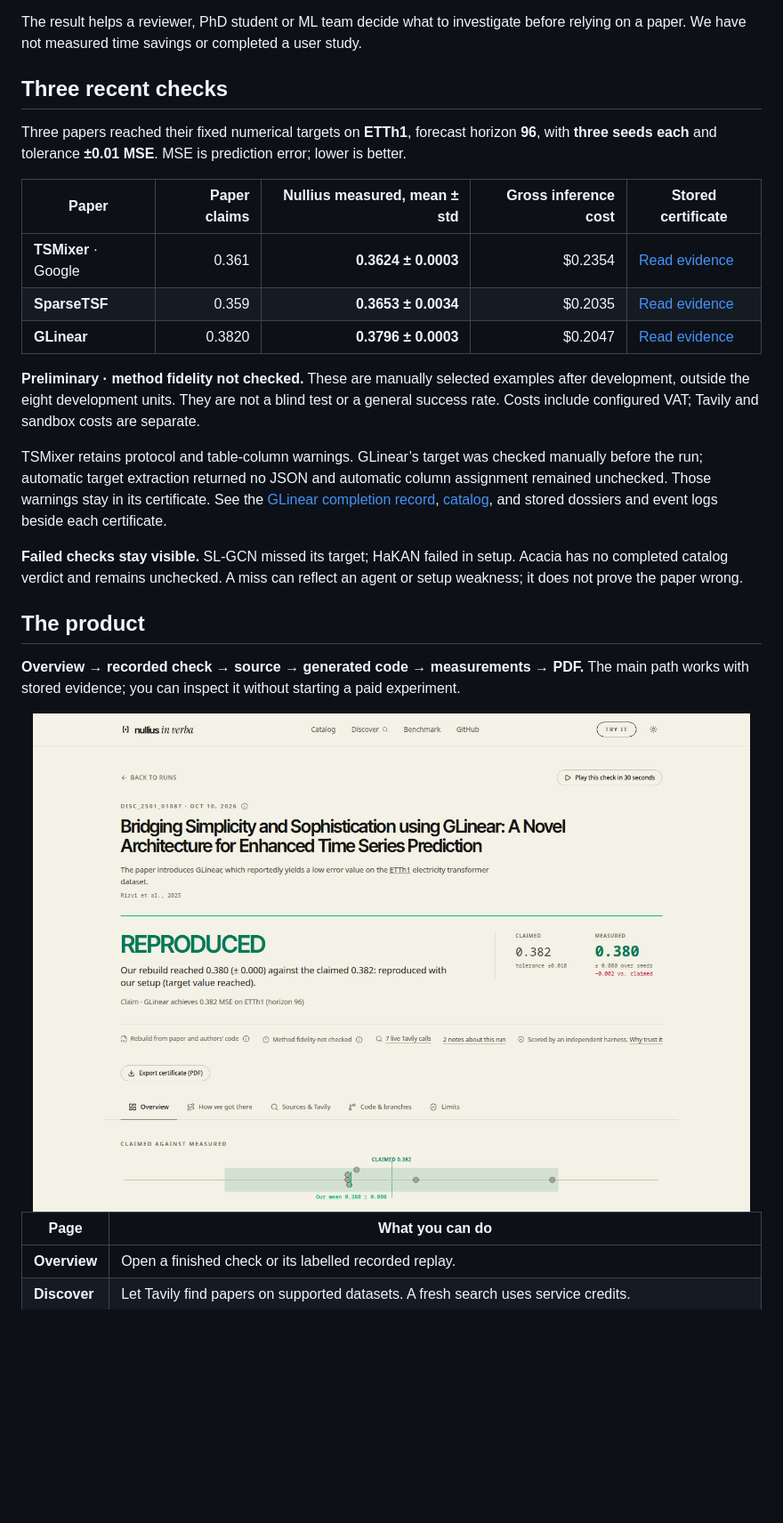
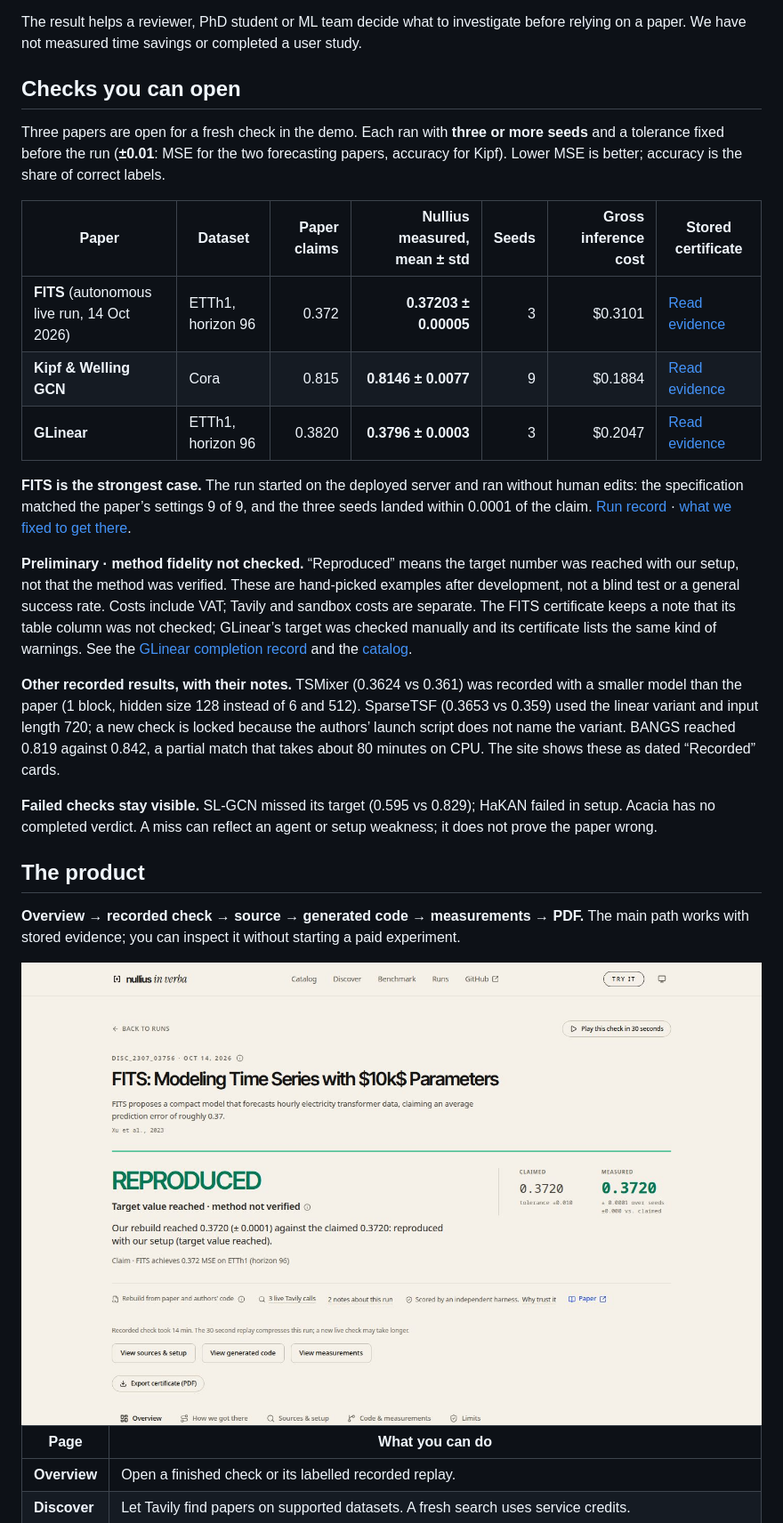
Before and after one commit to Script-hpp/Nullius, a Markdown page: README.md, the part around one of its changes. Shown at 89% size. Drawn GitHub-style; pictures changed too: docs/img/readme-fits.jpg (added), docs/img/readme-glinear.jpg (deleted); blank space fills up the shorter version.

```diff
--- a/README.md
+++ b/README.md
@@ -35,29 +46,31 @@ Before you build on a reported result, check what you can reach with your setup.
 
 The result helps a reviewer, PhD student or ML team decide what to investigate before relying on a paper. We have not measured time savings or completed a user study.
 
-## Three recent checks
+## Checks you can open
 
-Three papers reached their fixed numerical targets on **ETTh1**, forecast horizon **96**, with **three seeds each** and tolerance **±0.01 MSE**. MSE is prediction error; lower is better.
+Three papers are open for a fresh check in the demo. Each ran with **three or more seeds** and a tolerance fixed before the run (**±0.01**: MSE for the two forecasting papers, accuracy for Kipf). Lower MSE is better; accuracy is the share of correct labels.
 
-| Paper | Paper claims | Nullius measured, mean ± std | Gross inference cost | Stored certificate |
-|---|---:|---:|---:|---|
-| **TSMixer** · Google | 0.361 | **0.3624 ± 0.0003** | $0.2354 | [Read evidence](web/public/data/disc_2303_06053/20261009-201230/zeugnis.md) |
-| **SparseTSF** | 0.359 | **0.3653 ± 0.0034** | $0.2035 | [Read evidence](web/public/data/disc_2405_00946/20261009-220822/zeugnis.md) |
-| **GLinear** | 0.3820 | **0.3796 ± 0.0003** | $0.2047 | [Read evidence](web/public/data/disc_2501_01087/20261010-161916/zeugnis.md) |
+| Paper | Dataset | Paper claims | Nullius measured, mean ± std | Seeds | Gross inference cost | Stored certificate |
+|---|---|---:|---:|---:|---:|---|
+| **FITS** (autonomous live run, 14 Oct 2026) | ETTh1, horizon 96 | 0.372 | **0.37203 ± 0.00005** | 3 | $0.3101 | [Read evidence](web/public/data/disc_2307_03756/20261014-080542/zeugnis.md) |
+| **Kipf & Welling GCN** | Cora | 0.815 | **0.8146 ± 0.0077** | 9 | $0.1884 | [Read evidence](web/public/data/disc_1609_02907/20261009-160716/zeugnis.md) |
+| **GLinear** | ETTh1, horizon 96 | 0.3820 | **0.3796 ± 0.0003** | 3 | $0.2047 | [Read evidence](web/public/data/disc_2501_01087/20261010-161916/zeugnis.md) |
 
-**Preliminary · method fidelity not checked.** These are manually selected examples after development, outside the eight development units. They are not a blind test or a general success rate. Costs include configured VAT; Tavily and sandbox costs are separate.
+**FITS is the strongest case.** The run started on the deployed server and ran without human edits: the specification matched the paper’s settings 9 of 9, and the three seeds landed within 0.0001 of the claim. [Run record](docs/audits/fits_live_a514edeb_20261014.json) · [what we fixed to get there](docs/fits_code_generation_fixes_20261014.md).
 
-TSMixer retains protocol and table-column warnings. GLinear’s target was checked manually before the run; automatic target extraction returned no JSON and automatic column assignment remained unchecked. Those warnings stay in its certificate. See the [GLinear completion record](docs/paper_candidates_20261010.md#abschluss-glinear), [catalog](benchmark/catalog.yaml), and stored dossiers and event logs beside each certificate.
+**Preliminary · method fidelity not checked.** “Reproduced” means the target number was reached with our setup, not that the method was verified. These are hand-picked examples after development, not a blind test or a general success rate. Costs include VAT; Tavily and sandbox costs are separate. The FITS certificate keeps a note that its table column was not checked; GLinear’s target was checked manually and its certificate lists the same kind of warnings. See the [GLinear completion record](docs/paper_candidates_20261010.md#abschluss-glinear) and the [catalog](benchmark/catalog.yaml).
 
-**Failed checks stay visible.** SL-GCN missed its target; HaKAN failed in setup. Acacia has no completed catalog verdict and remains unchecked. A miss can reflect an agent or setup weakness; it does not prove the paper wrong.
+**Other recorded results, with their notes.** TSMixer (0.3624 vs 0.361) was recorded with a smaller model than the paper (1 block, hidden size 128 instead of 6 and 512). SparseTSF (0.3653 vs 0.359) used the linear variant and input length 720; a new check is locked because the authors’ launch script does not name the variant. BANGS reached 0.819 against 0.842, a partial match that takes about 80 minutes on CPU. The site shows these as dated “Recorded” cards.
+
+**Failed checks stay visible.** SL-GCN missed its target (0.595 vs 0.829); HaKAN failed in setup. Acacia has no completed verdict. A miss can reflect an agent or setup weakness; it does not prove the paper wrong.
 
 ## The product
 
 **Overview → recorded check → source → generated code → measurements → PDF.** The main path works with stored evidence; you can inspect it without starting a paid experiment.
 
 <picture>
-  <source media="(prefers-color-scheme: dark)" srcset="docs/img/readme-glinear-dark.jpg">
-  <img src="docs/img/readme-glinear.jpg" alt="GLinear evidence: claimed MSE 0.3820 beside measured MSE 0.3796, preliminary verdict and certificate export" width="100%">
+  <source media="(prefers-color-scheme: dark)" srcset="docs/img/readme-fits-dark.jpg">
+  <img src="docs/img/readme-fits.jpg" alt="FITS evidence page: claimed MSE 0.3720 beside measured 0.3720, verdict reproduced, method not verified, three live Tavily calls, certificate export" width="100%">
 </picture>
 
 | Page | What you can do |
```
Also changed, not shown: other parts of README.md (+56 -11 lines), docs/img/readme-fits-dark.jpg (added), docs/img/readme-glinear-dark.jpg (deleted), docs/img/readme-home-dark.jpg, docs/img/readme-home.jpg.
